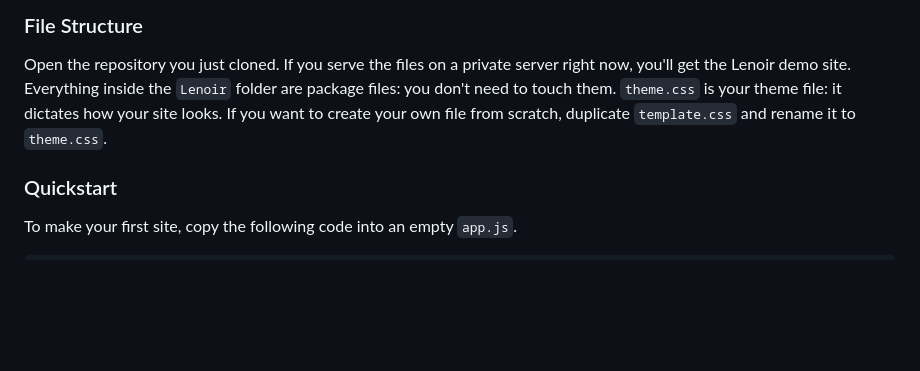
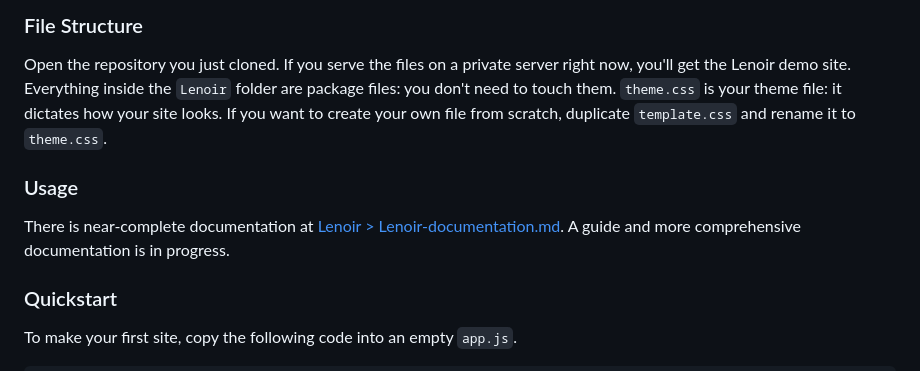
Before and after one commit to rockwillck/lenoir, a Markdown page: README.MD, the part around the change. Rendered like a GitHub page; blank space fills up the shorter version.

Commit message:
linked to docs

````diff
--- a/README.MD
+++ b/README.MD
@@ -21,6 +21,8 @@ git clone https://github.com/rockwillck/Lenoir.git
 ```
 ### File Structure
 Open the repository you just cloned. If you serve the files on a private server right now, you'll get the Lenoir demo site. Everything inside the `Lenoir` folder are package files: you don't need to touch them. `theme.css` is your theme file: it dictates how your site looks. If you want to create your own file from scratch, duplicate `template.css` and rename it to `theme.css`.
+### Usage
+There is near-complete documentation at [Lenoir > Lenoir-documentation.md](https://github.com/rockwillck/lenoir/blob/main/Lenoir/Lenoir-documentation.md). A guide and more comprehensive documentation is in progress.
 ### Quickstart
 To make your first site, copy the following code into an empty `app.js`.
 ```javascript
````
